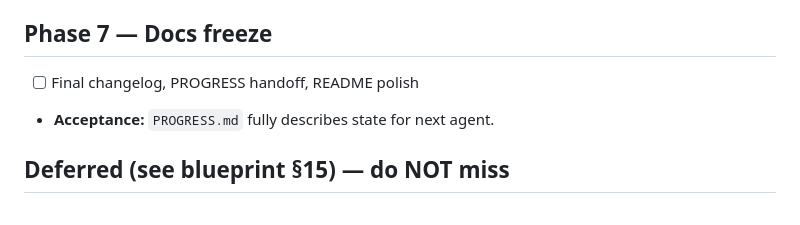
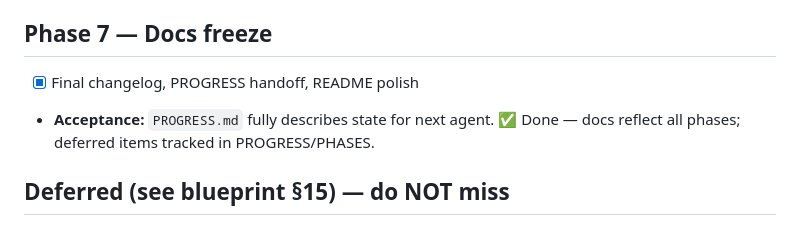
Before and after one commit to CPCONSULT18/G_CRM_light, a Markdown page: PHASES.md, the part around the change. Drawn GitHub-style.

```diff
--- a/PHASES.md
+++ b/PHASES.md
@@ -53,8 +53,8 @@ Legend: `[ ]` pending · `[x]` done · `[~]` in progress · `[!]` blocked
 - **Acceptance:** counts match source, no data loss. ✅ Imported: 1027 companies, 1054 leads, 1103 locations, 975 contacts; 0 duplicate leads; `responsible` shown on leads list/detail/export.
 
 ## Phase 7 — Docs freeze
-- [ ] Final changelog, PROGRESS handoff, README polish
-- **Acceptance:** `PROGRESS.md` fully describes state for next agent.
+- [x] Final changelog, PROGRESS handoff, README polish
+- **Acceptance:** `PROGRESS.md` fully describes state for next agent. ✅ Done — docs reflect all phases; deferred items tracked in PROGRESS/PHASES.
 
 ## Deferred (see blueprint §15) — do NOT miss
 - [ ] Acquisition pipeline tracking: persist the 37 step-date columns (`01. First contact` ... `21. Signed contract distributed`) + Last Status / Entrypoint / Status / Acquisition Status+Progress per company; UI progress + reporting; survives re-exports (dedupe). Test file: `data/test/test_rich_export.tsv`.
```
Also changed, not shown: CHANGELOG.md (+3 -0 lines), PROGRESS.md (+8 -12 lines).
